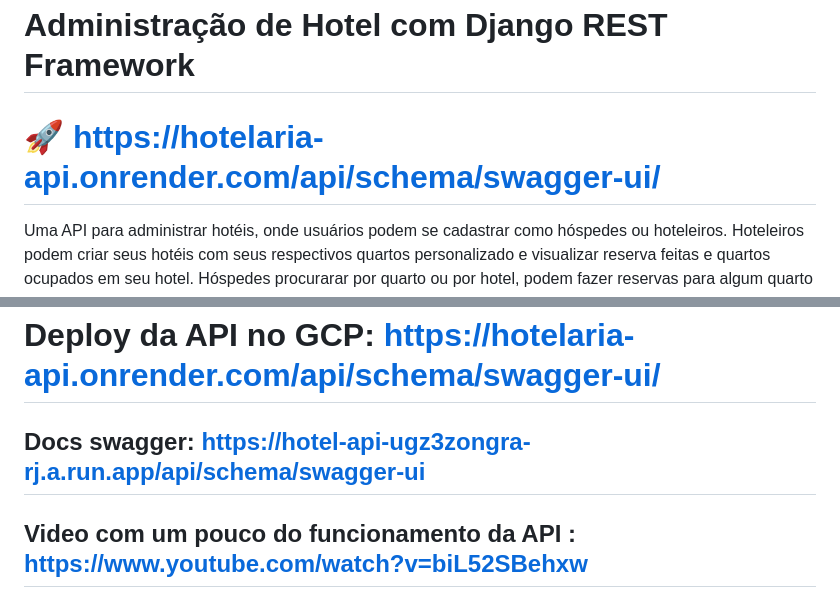
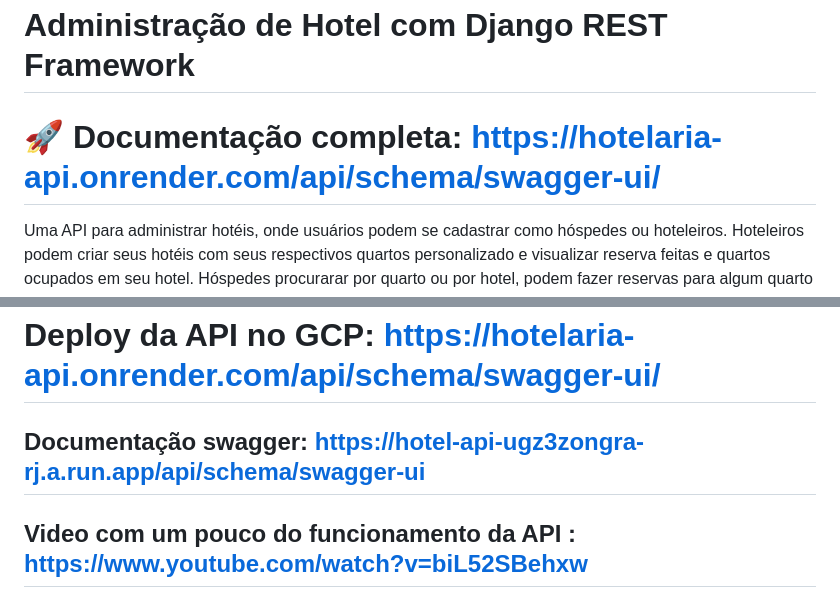
Before and after one commit to JoaoPedro8807/drf-hotel-api, a Markdown page: README.md, 2 parts joined by grey strips. Drawn GitHub-style.

```diff
--- a/README.md
+++ b/README.md
@@ -1,6 +1,6 @@
  # Administração de Hotel com Django REST Framework
 
-#  🚀 https://hotelaria-api.onrender.com/api/schema/swagger-ui/
+#  🚀 Documentação completa: https://hotelaria-api.onrender.com/api/schema/swagger-ui/
 
 Uma API para administrar hotéis, onde usuários podem se cadastrar como hóspedes ou hoteleiros. Hoteleiros podem criar seus hotéis com seus respectivos quartos personalizado e visualizar reserva feitas e quartos ocupados em seu hotel. Hóspedes procurarar por quarto ou por hotel, podem fazer reservas para algum quarto do hotel, editar sua reserva.
 Deploy da API:
@@ -53,7 +53,7 @@ Deploy da API:
 # Deploy da API no GCP:   https://hotelaria-api.onrender.com/api/schema/swagger-ui/
 
 
-## Docs swagger: https://hotel-api-ugz3zongra-rj.a.run.app/api/schema/swagger-ui
+## Documentação swagger: https://hotel-api-ugz3zongra-rj.a.run.app/api/schema/swagger-ui
 
 
 ## Video com um pouco do funcionamento da API : https://www.youtube.com/watch?v=biL52SBehxw
```
